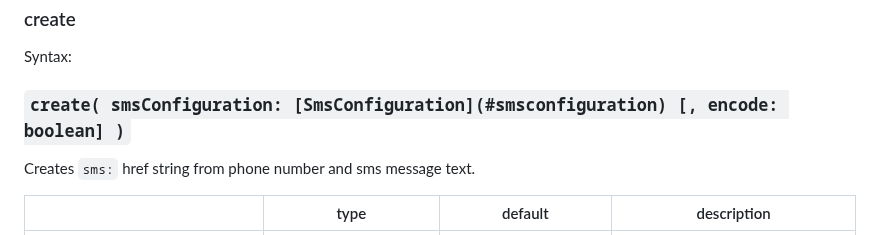
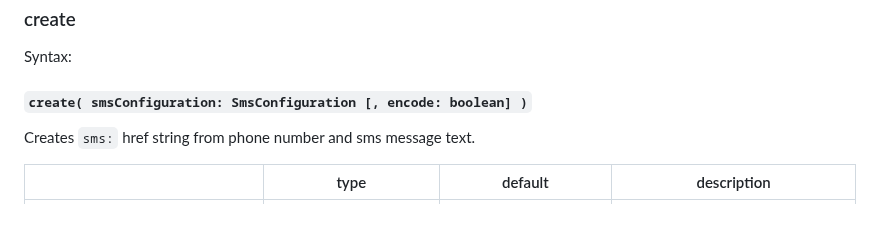
Before and after one commit to weroro-sk/sms-href, a Markdown page: README.md, the part around one of its changes. Rendered like a GitHub page.

````diff
--- a/README.md
+++ b/README.md
@@ -262,7 +262,7 @@ smsHref.fixValue('1234@body=Your message', false);
 
 Syntax:
 
-### ``` create( smsConfiguration: [SmsConfiguration](#smsconfiguration) [, encode: boolean] ) ```
+#### ``` create( smsConfiguration: SmsConfiguration [, encode: boolean] ) ```
 
 Creates `sms:` href string from phone number and sms message text.
 
````
Also changed, not shown: other parts of README.md (+3 -3 lines).
